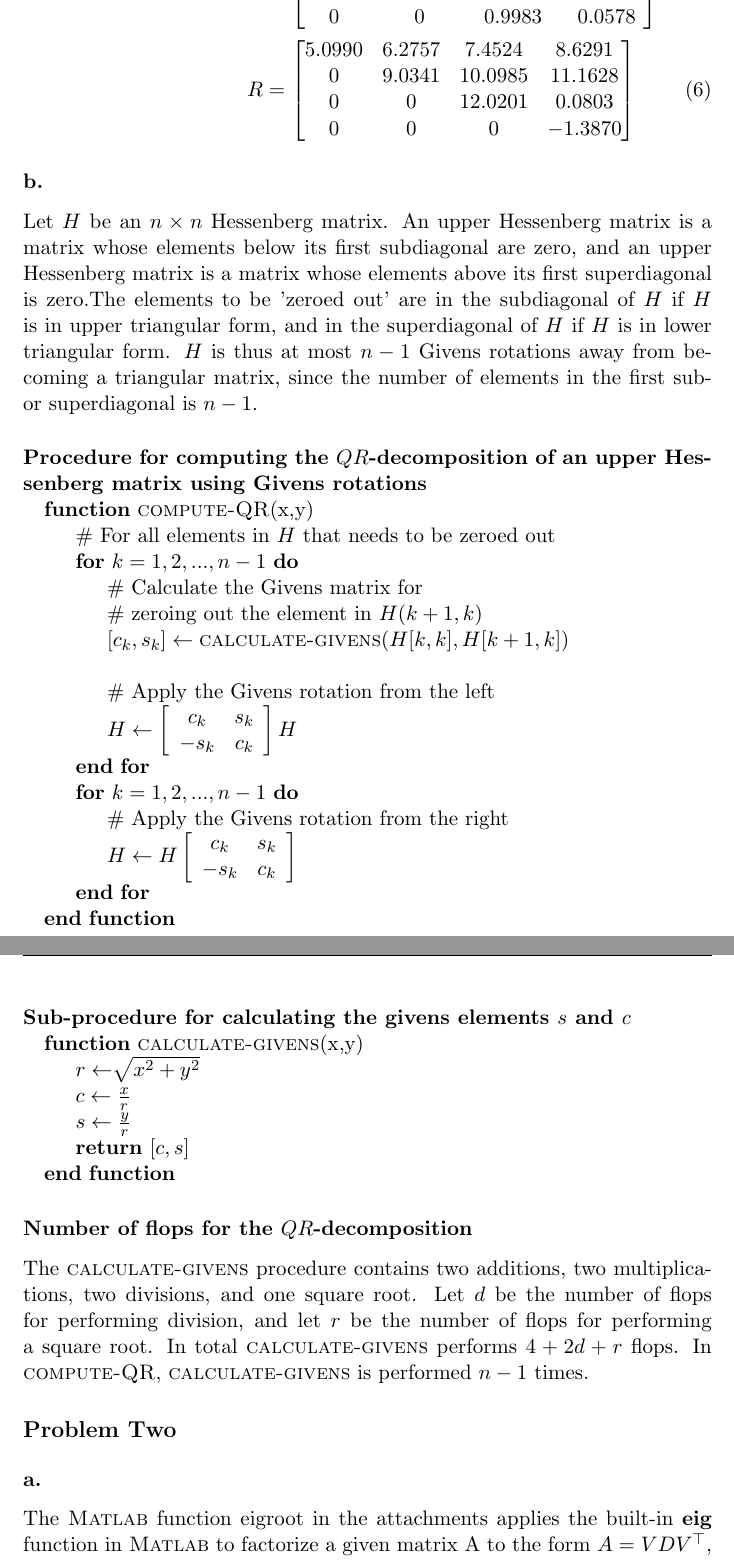
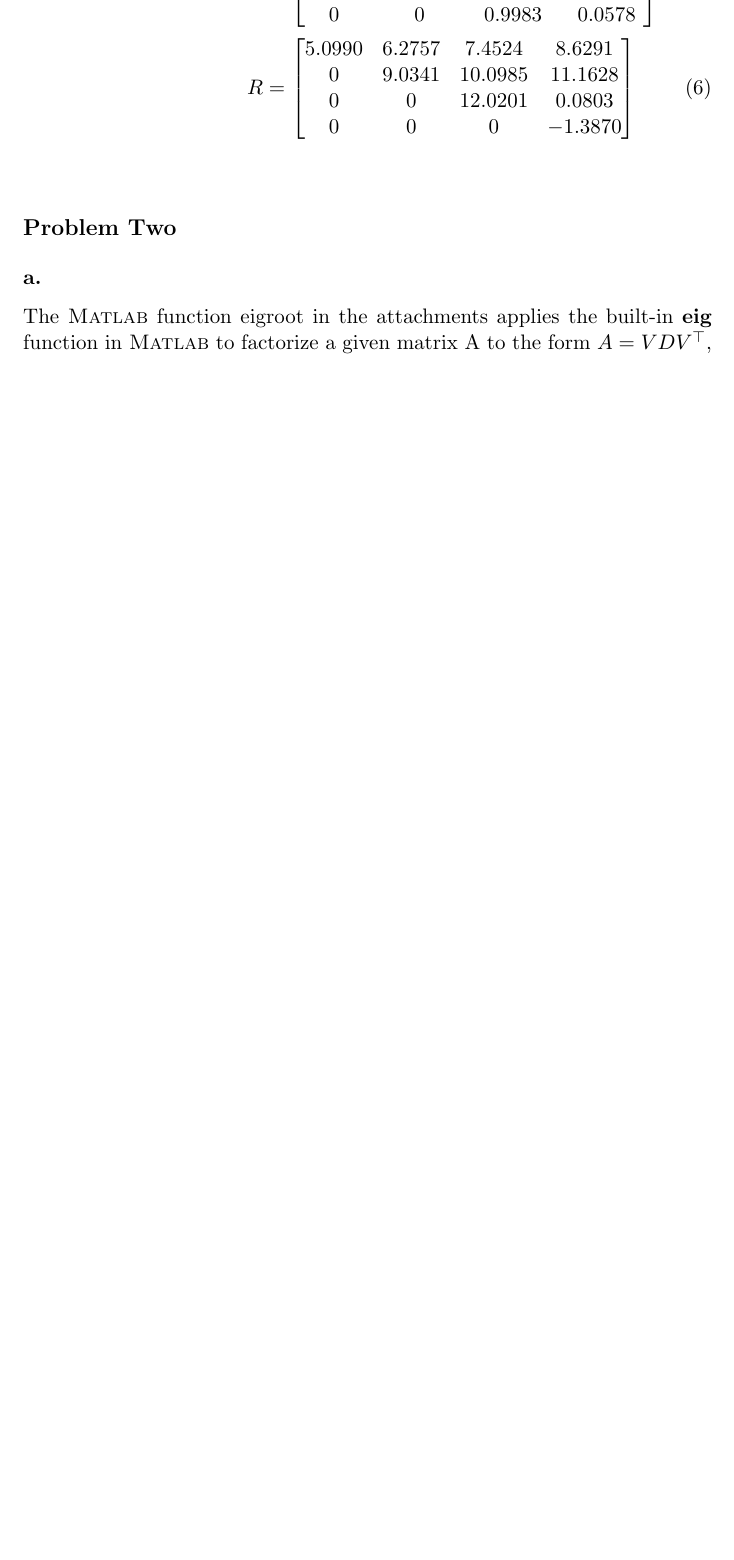
Before and after one commit to jkrgr/numerical-mathematics, a LaTeX document (project-2/00-main.tex, which reads project-2/problem-1b.tex): two parts of pages 3 and 4 of 11 before the commit and part of page 3 of 11 after it, the two joined at a grey line, cut so that both start at the same text, the shorter picture padded with empty space. Compiled offline with pdfLaTeX.

```diff
--- a/project-2/problem-1b.tex
+++ /dev/null
@@ -1,83 +0,0 @@
-%%%%%%%%%%%%%%%%%%%%%%%%%%%%%%%%%%%%%%
-%
-% This is how you write code:
-%
-% \begin{minted}{matlab}
-% foo = [2 1 0;1 4 3;2 4.5 6];
-% \end{minted}
-%
-
-% This is how you import code:
-%
-% \inputminted[linenos]{matlab}{foo_bar.m}
-%
-
-% Most figures are imported this way:
-%
-% \begin{figure}
-% \includegraphics[width=\textwidth]{foo_figure}
-% \caption{This is a caption}
-% \end{figure}
-%
-%%%%%%%%%%%%%%%%%%%%%%%%%%%%%%%%%%%%%%
-
-
-\documentclass[00-main.tex]{subfiles}
-\begin{document}
-
-
-
-\subsection*{b.}
-Let $H$ be an $n \times n$ Hessenberg matrix. An upper Hessenberg matrix is a matrix whose elements below its first subdiagonal are zero, and an upper Hessenberg matrix is a matrix whose elements above its first superdiagonal is zero.The elements to be 'zeroed out' are in the subdiagonal of $H$ if $H$ is in upper triangular form, and in the superdiagonal of $H$ if $H$ is in lower triangular form.
-$H$ is thus at most $n-1$ Givens rotations away from becoming a triangular matrix, since the number of elements in the first sub- or superdiagonal is $n-1$.
-
-\subsubsection*{Procedure for computing the $QR$-decomposition of an upper Hessenberg matrix using Givens rotations}
-\begin{algorithmic}
-\Function{compute-QR}{x,y}
-\State \# For all elements in $H$ that needs to be zeroed out
-\For{$k = 1,2, ..., n-1$}
-  \State \# Calculate the Givens matrix for
-  \State \# zeroing out the element in $H(k+1,k)$
-  \State $[c_k, s_k] \gets \textsc{calculate-givens}(H[k,k], H[k+1,k])$
-  \State
-  \State \# Apply the Givens rotation from the left
-  \State $ H \gets
-  			 \left[ \begin{array}{c c}
-      			c_k & s_k \\
-     			-s_k & c_k
-  			 \end{array} \right]
-		   H
-		$
-\EndFor
-\For{$k = 1,2, ..., n-1$}
-  \State \# Apply the Givens rotation from the right
-  \State $ H \gets H
-  			\left[ \begin{array}{c c}
-      			c_k & s_k \\
-     			-s_k & c_k
-  			\end{array} \right]
-		$
-\EndFor
-\EndFunction
-\end{algorithmic}
-
-\subsubsection*{Sub-procedure for calculating the givens elements $s$ and $c$}
-\begin{algorithmic}
-\Function{calculate-givens}{x,y}
-\State $r \gets \sqrt[]{x^2+y^2 }$
-\State $c \gets \frac{x}{r} $
-\State $s \gets \frac{y}{r} $
-\State \Return $[c, s]$
-\EndFunction
-\end{algorithmic}
-
-\subsubsection*{Number of flops for the $QR$-decomposition}
-The $\textsc{calculate-givens}$ procedure contains two additions, two multiplications, two divisions, and one square root.
-Let $d$ be the number of flops for performing division, and let $r$ be the number of flops for performing a square root.
-In total $\textsc{calculate-givens}$ performs $4+2d+r$ flops. In $\textsc{compute-QR}$, $\textsc{calculate-givens}$ is performed $n-1$ times.
-
-
-
-
-%\bibliosub
-\end{document}
```
Also changed, not shown: project-2/00-main.tex (+1 -0 lines), project-2/problem-2a.tex (+6 -4 lines).
